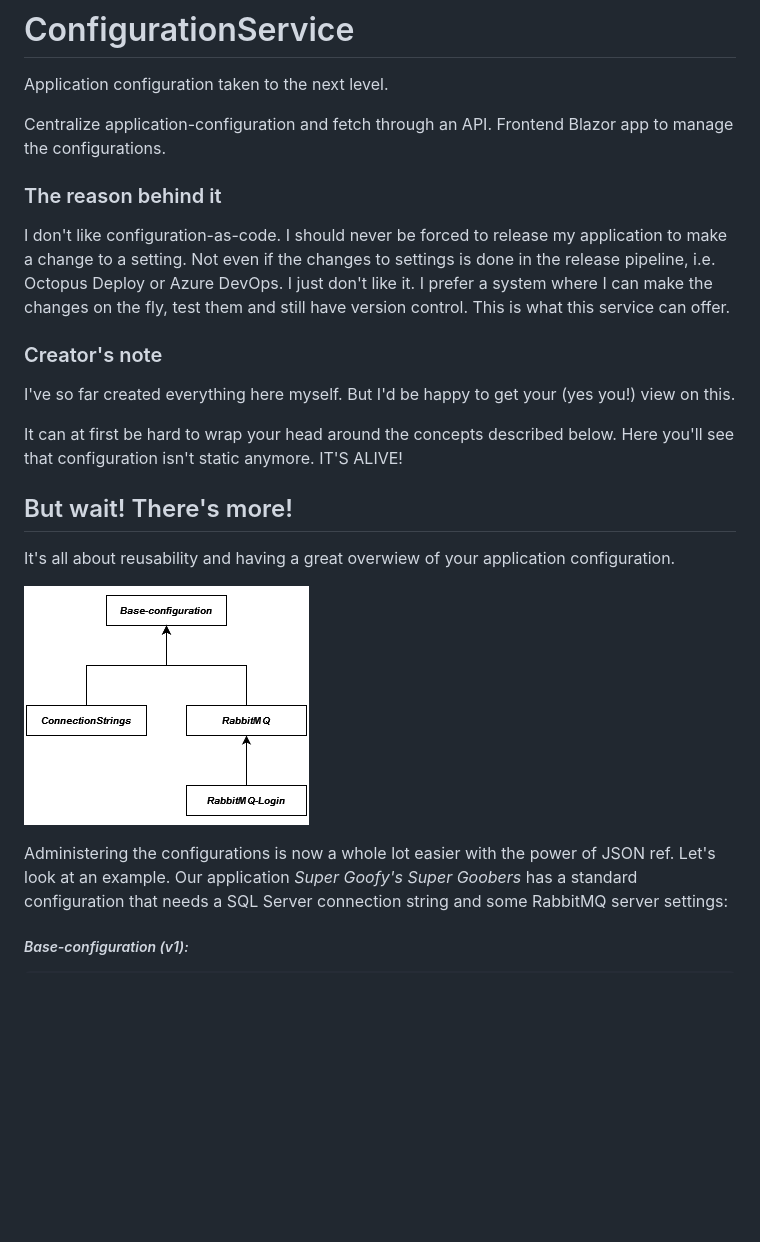
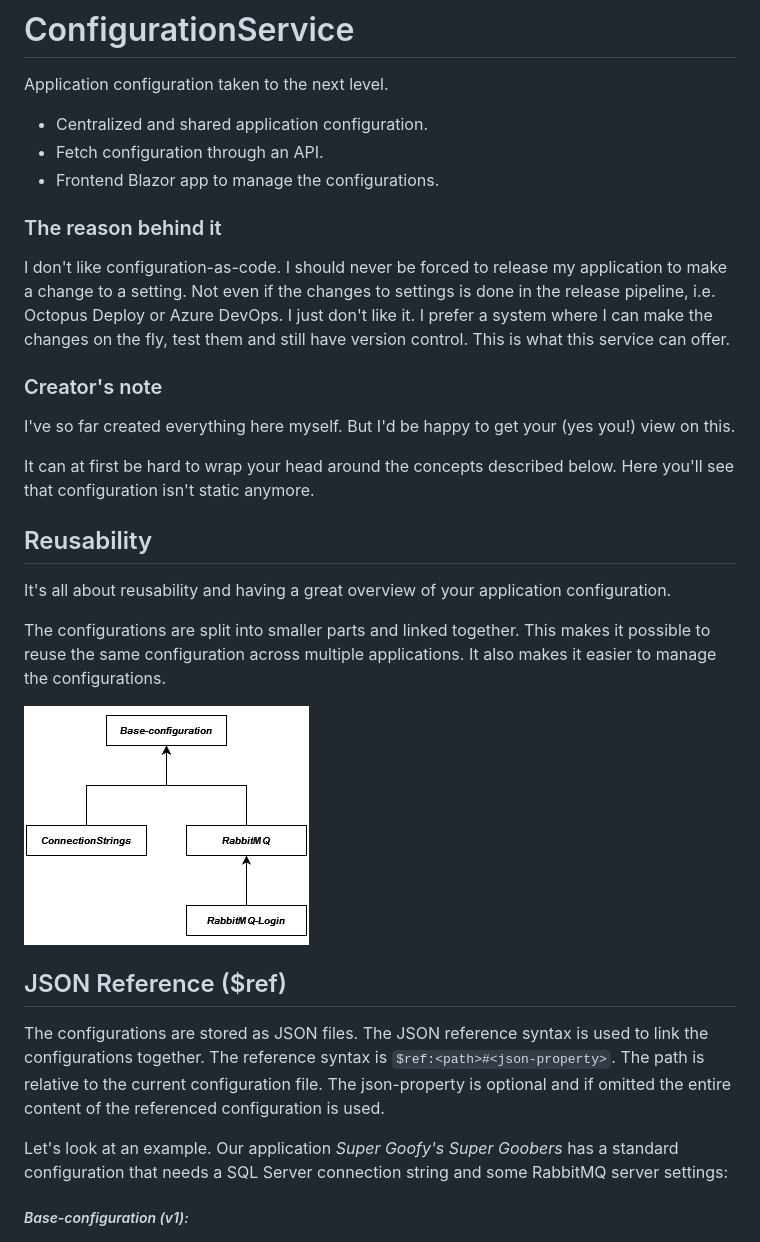
Before and after one commit to poteb/ConfigurationService, a Markdown page: README.md, the part around the change printed below. Drawn GitHub-style; blank space fills up the shorter version.

```diff
--- a/README.md
+++ b/README.md
@@ -5,8 +5,9 @@
 
 Application configuration taken to the next level.
 
-Centralize application-configuration and fetch through an API.
-Frontend Blazor app to manage the configurations.
+- Centralized and shared application configuration.
+- Fetch configuration through an API.
+- Frontend Blazor app to manage the configurations.
 
 ### The reason behind it
 I don't like configuration-as-code. I should never be forced to release my application to make a change to a setting. Not even if the changes to settings is done in the release pipeline, i.e. Octopus Deploy or Azure DevOps. I just don't like it.
@@ -15,15 +16,20 @@ I prefer a system where I can make the changes on the fly, test them and still h
 ### Creator's note
 I've so far created everything here myself. But I'd be happy to get your (yes you!) view on this.
 
-It can at first be hard to wrap your head around the concepts described below. Here you'll see that configuration isn't static anymore. IT'S ALIVE!
+It can at first be hard to wrap your head around the concepts described below. Here you'll see that configuration isn't static anymore.
 
-## But wait! There's more!
+## Reusability
 
-It's all about reusability and having a great overwiew of your application configuration.
+It's all about reusability and having a great overview of your application configuration.
 
-![Basic usage](https://raw.githubusercontent.com/poteb/ConfigurationService/main/documentation/BasicOverview.png)
+The configurations are split into smaller parts and linked together. This makes it possible to reuse the same configuration across multiple applications. It also makes it easier to manage the configurations.
 
-Administering the configurations is now a whole lot easier with the power of JSON ref.
+![Basic usage](/documentation/BasicOverview.png)
+
+## JSON Reference ($ref)
+The configurations are stored as JSON files. The JSON reference syntax is used to link the configurations together.
+The reference syntax is `$ref:<path>#<json-property>`. The path is relative to the current configuration file. The json-property is optional and if omitted the entire content of the referenced configuration is used.
+
 Let's look at an example.
 Our application *Super Goofy's Super Goobers* has a standard configuration that needs a SQL Server connection string and some RabbitMQ server settings:
 
```
Also changed, not shown: other parts of README.md (+14 -0 lines), documentation/AdminUi1.png (added).
